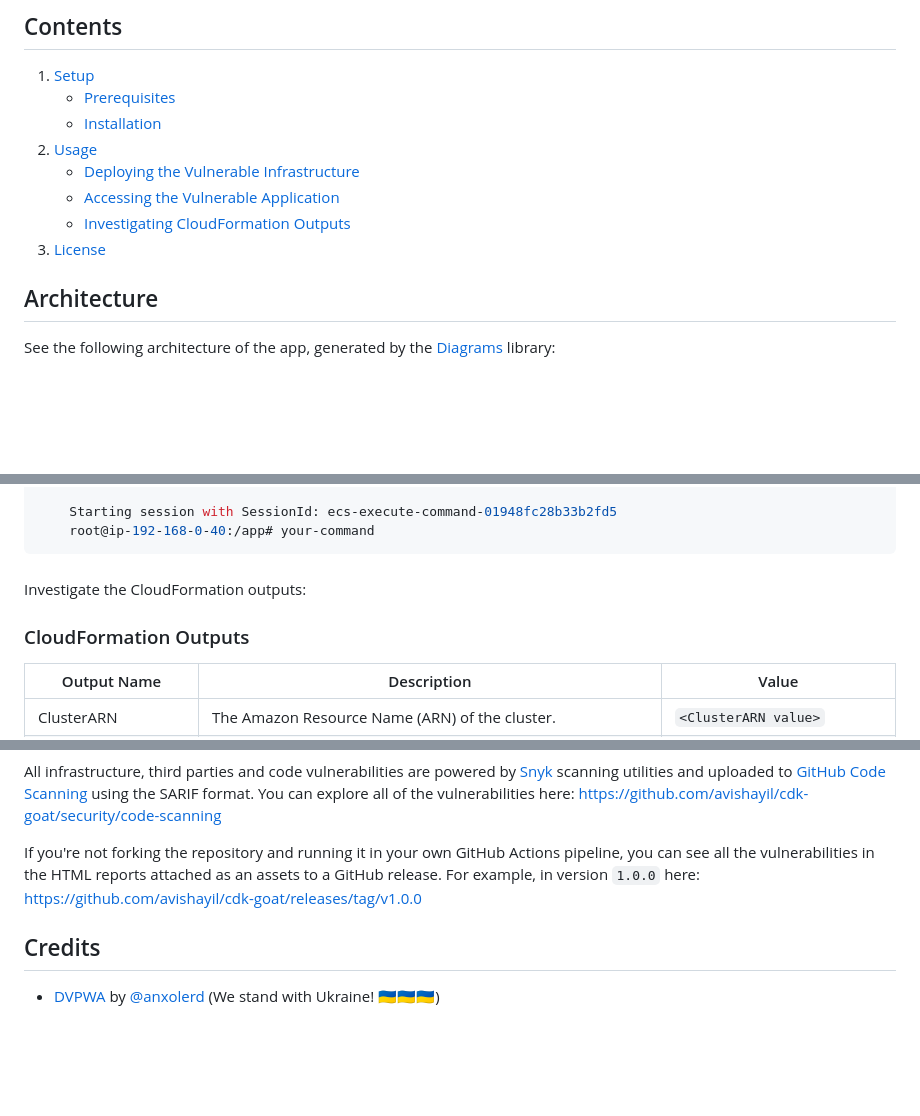
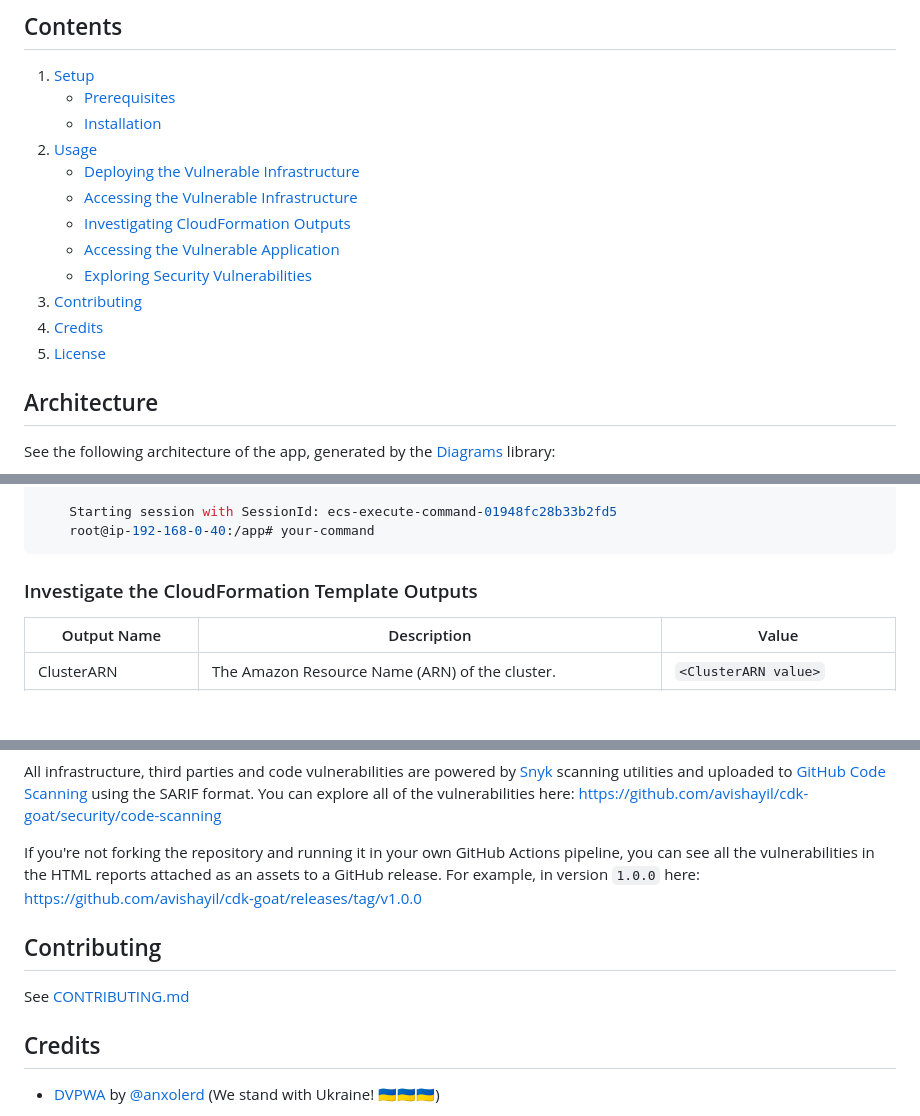
Before and after one commit to avishayil/cdk-goat, a Markdown page: README.md, 3 parts joined by grey strips. Rendered like a GitHub page; blank space fills up the shorter version.

````diff
--- a/README.md
+++ b/README.md
@@ -15,9 +15,13 @@ This repository serves as a demonstration of a "vulnerable-by-design" AWS Cloud
    - [Installation](#installation)
 2. [Usage](#usage)
    - [Deploying the Vulnerable Infrastructure](#deploying-the-vulnerable-infrastructure)
+   - [Accessing the Vulnerable Infrastructure](#accessing-the-vulnerable-infrastructure)
+   - [Investigating CloudFormation Outputs](#investigating-cloudformation-outputs)
    - [Accessing the Vulnerable Application](#accessing-the-vulnerable-application)
-   - [Investigating CloudFormation Outputs](#investigating-cloudformation-outputs)
-3. [License](#license)
+   - [Exploring Security Vulnerabilities](#exploring-security-vulnerabilities)
+3. [Contributing](#contributing)
+4. [Credits](#credits)
+5. [License](#license)
 
 ## Architecture
 
@@ -90,11 +94,7 @@ Use the helper script:
     root@ip-192-168-0-40:/app# your-command
 ```
 
-####
-
-Investigate the CloudFormation outputs:
-
-### CloudFormation Outputs
+### Investigate the CloudFormation Template Outputs
 
 | Output Name          | Description                                                | Value                       |
 |----------------------|------------------------------------------------------------|-----------------------------|
@@ -114,6 +114,10 @@ All infrastructure, third parties and code vulnerabilities are powered by [Snyk]
 
 If you're not forking the repository and running it in your own GitHub Actions pipeline, you can see all the vulnerabilities in the HTML reports attached as an assets to a GitHub release. For example, in version `1.0.0` here: https://github.com/avishayil/cdk-goat/releases/tag/v1.0.0
 
+## Contributing
+
+See [CONTRIBUTING.md](CONTRIBUTING.md)
+
 ## Credits
 
 - [DVPWA](https://github.com/anxolerd/dvpwa) by [@anxolerd](https://github.com/anxolerd) (We stand with Ukraine! 🇺🇦🇺🇦🇺🇦)
````
Also changed, not shown: CODE_OF_CONDUCT.md (+1 -1 lines), CONTRIBUTING.md (added, +55 -0 lines).
